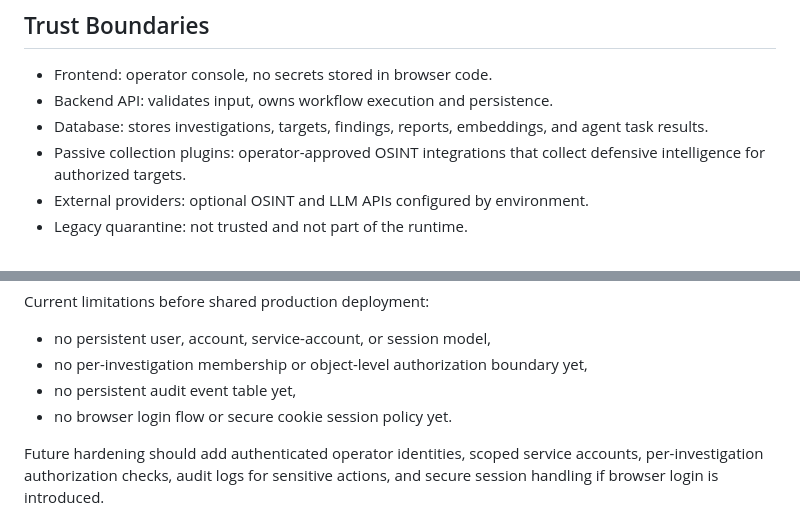
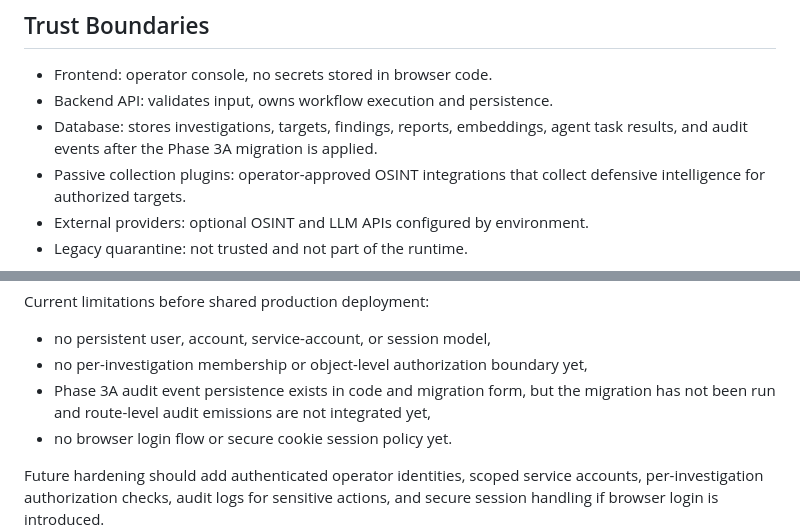
Before and after one commit to steelai-bot/Aegis-OSINT-AI, a Markdown page: docs/security_model.md, 2 parts joined by grey strips. GitHub-like rendering.

```diff
--- a/docs/security_model.md
+++ b/docs/security_model.md
@@ -8,8 +8,8 @@ security boundary.
 
 - Frontend: operator console, no secrets stored in browser code.
 - Backend API: validates input, owns workflow execution and persistence.
-- Database: stores investigations, targets, findings, reports, embeddings, and
-  agent task results.
+- Database: stores investigations, targets, findings, reports, embeddings,
+  agent task results, and audit events after the Phase 3A migration is applied.
 - Passive collection plugins: operator-approved OSINT integrations that collect
   defensive intelligence for authorized targets.
 - External providers: optional OSINT and LLM APIs configured by environment.
@@ -48,7 +48,9 @@ Current limitations before shared production deployment:
 
 - no persistent user, account, service-account, or session model,
 - no per-investigation membership or object-level authorization boundary yet,
-- no persistent audit event table yet,
+- Phase 3A audit event persistence exists in code and migration form, but the
+  migration has not been run and route-level audit emissions are not integrated
+  yet,
 - no browser login flow or secure cookie session policy yet.
 
 Future hardening should add authenticated operator identities, scoped service
```
Also changed, not shown: docs/auth_rbac_audit_plan.md (+16 -9 lines).
